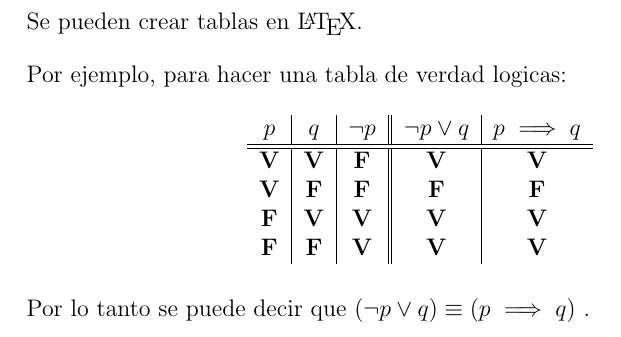
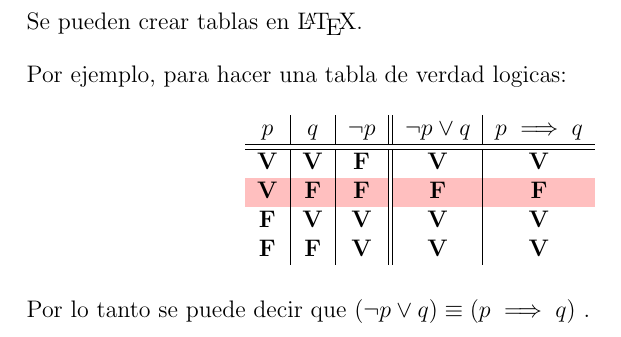
Before and after one commit to moxwel/basics, a LaTeX document (LaTeX/07-tablas.tex): part of the page, cut so that both start at the same text. Compiled offline with pdfLaTeX.

Commit message:
color cells

```diff
--- a/LaTeX/07-tablas.tex
+++ b/LaTeX/07-tablas.tex
@@ -4,6 +4,9 @@
 \usepackage[spanish]{babel}
 \usepackage[letterpaper]{geometry}
 \usepackage{amsmath, amsfonts, amssymb}
+
+% Se utiliza este paquete para poner color en tablas
+\usepackage[table]{xcolor}
 
 \setlength{\parskip}{1em}
 
@@ -24,7 +27,9 @@
             \(p\)      & \(q\)      & \(\lnot p\) & \(\lnot p \lor q\) & \(p \implies q\) \\
             \hline \hline % Crear doble linea horizontal
             \textbf{V} & \textbf{V} & \textbf{F}  & \textbf{V}         & \textbf{V}       \\
-            \textbf{V} & \textbf{F} & \textbf{F}  & \textbf{F}         & \textbf{F}       \\
+            % "cellcolor" cambia el color de una celda especifica, los argumentos son
+            % {color!transparencia(1-100)}
+            \cellcolor{red!25}\textbf{V} & \cellcolor{red!25}\textbf{F} & \cellcolor{red!25}\textbf{F}  & \cellcolor{red!25}\textbf{F}         & \cellcolor{red!25}\textbf{F}       \\
             \textbf{F} & \textbf{V} & \textbf{V}  & \textbf{V}         & \textbf{V}       \\
             \textbf{F} & \textbf{F} & \textbf{V}  & \textbf{V}         & \textbf{V}
         \end{tabular}
```
